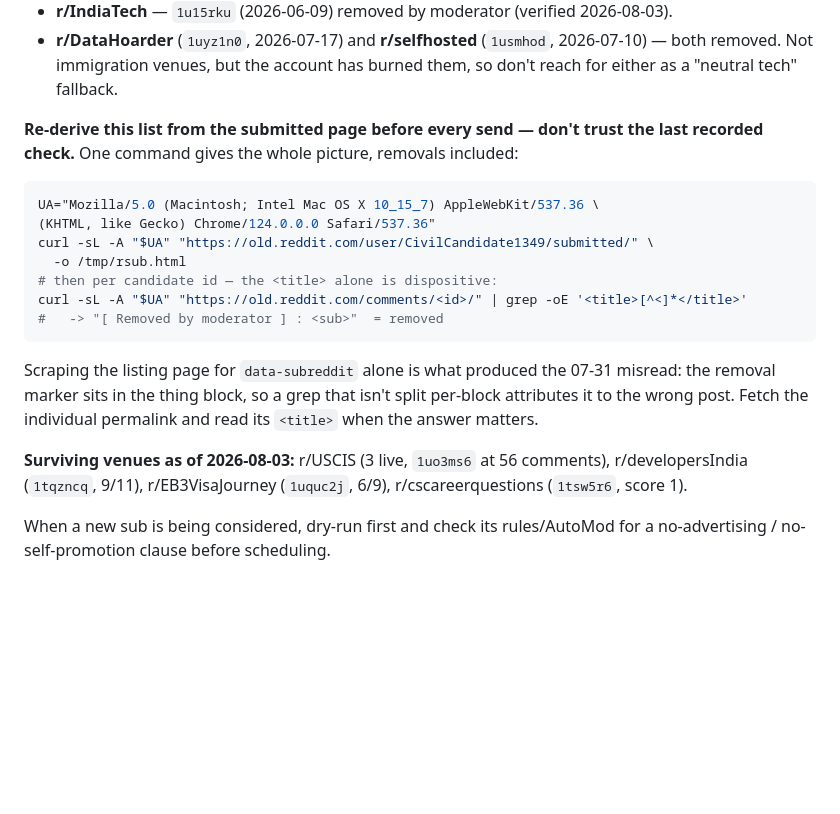
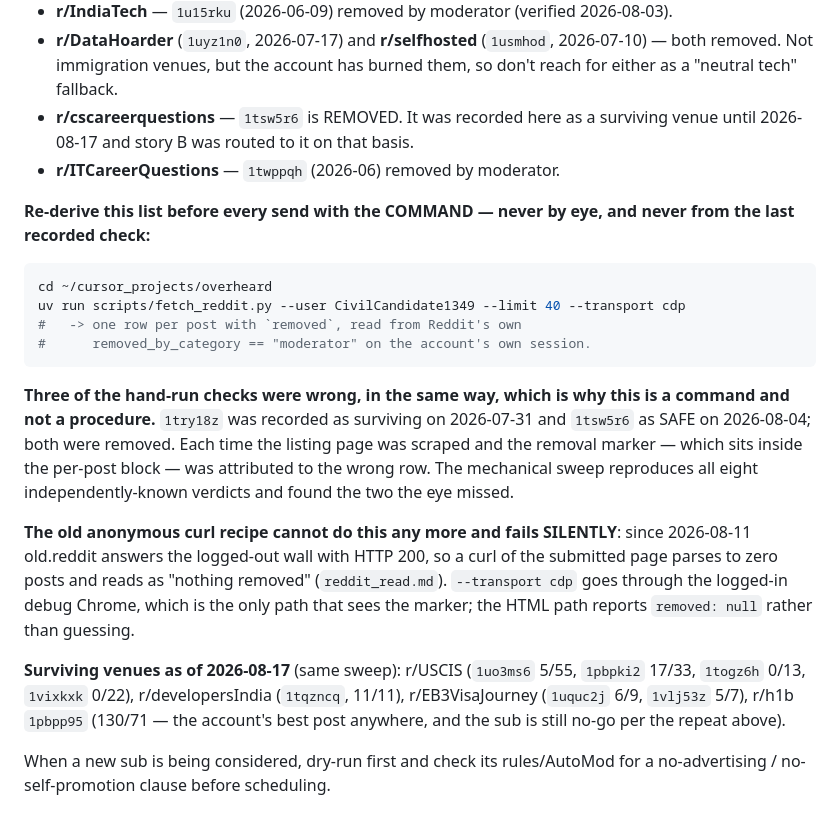
Before and after one commit to vyakunin/visa_bulletin, a Markdown page: .claude/rules/reddit_campaign_checkup.md, the part around the change. Drawn GitHub-style; blank space fills up the shorter version.

Commit message:
rules: derive the Reddit no-go list with a command, not by eye
Three hand-run venue checks came back wrong in the same way, the last two
recorded as fact: r/IndianH1Bs 'survived' (2026-07-31) and r/cscareerquestions
'SAFE' (2026-08-04). Both posts were removed; each time a listing page was
scraped and the per-post removal marker was attributed to the wrong row.

The curl recipe this rule prescribed also stopped working on 2026-08-11, when
old.reddit began answering the logged-out wall with HTTP 200 — so it now fails
silently, returning zero posts that read as 'nothing removed'. Replaced with the
committed sweep, which reproduces all eight independently-known verdicts and
found the two the eye missed. Adds r/cscareerquestions and r/ITCareerQuestions
to the no-go list.

Ticket: none (rule correction)

````diff
--- a/.claude/rules/reddit_campaign_checkup.md
+++ b/.claude/rules/reddit_campaign_checkup.md
@@ -37,28 +37,37 @@ advertising. Don't draft, schedule, or re-post to them; don't modmail-appeal
 - **r/DataHoarder** (`1uyz1n0`, 2026-07-17) and **r/selfhosted** (`1usmhod`,
   2026-07-10) — both removed. Not immigration venues, but the account has burned
   them, so don't reach for either as a "neutral tech" fallback.
+- **r/cscareerquestions** — `1tsw5r6` is REMOVED. It was recorded here as a
+  surviving venue until 2026-08-17 and story B was routed to it on that basis.
+- **r/ITCareerQuestions** — `1twppqh` (2026-06) removed by moderator.
 
-**Re-derive this list from the submitted page before every send — don't trust the
-last recorded check.** One command gives the whole picture, removals included:
+**Re-derive this list before every send with the COMMAND — never by eye, and never
+from the last recorded check:**
 
 ```bash
-UA="Mozilla/5.0 (Macintosh; Intel Mac OS X 10_15_7) AppleWebKit/537.36 \
-(KHTML, like Gecko) Chrome/124.0.0.0 Safari/537.36"
-curl -sL -A "$UA" "https://old.reddit.com/user/CivilCandidate1349/submitted/" \
-  -o /tmp/rsub.html
-# then per candidate id — the <title> alone is dispositive:
-curl -sL -A "$UA" "https://old.reddit.com/comments/<id>/" | grep -oE '<title>[^<]*</title>'
-#   -> "[ Removed by moderator ] : <sub>"  = removed
+cd ~/cursor_projects/overheard
+uv run scripts/fetch_reddit.py --user CivilCandidate1349 --limit 40 --transport cdp
+#   -> one row per post with `removed`, read from Reddit's own
+#      removed_by_category == "moderator" on the account's own session.
 ```
 
-Scraping the listing page for `data-subreddit` alone is what produced the 07-31
-misread: the removal marker sits in the thing block, so a grep that isn't split
-per-block attributes it to the wrong post. Fetch the individual permalink and read
-its `<title>` when the answer matters.
+**Three of the hand-run checks were wrong, in the same way, which is why this is a
+command and not a procedure.** `1try18z` was recorded as surviving on 2026-07-31
+and `1tsw5r6` as SAFE on 2026-08-04; both were removed. Each time the listing page
+was scraped and the removal marker — which sits inside the per-post block — was
+attributed to the wrong row. The mechanical sweep reproduces all eight
+independently-known verdicts and found the two the eye missed.
 
-**Surviving venues as of 2026-08-03:** r/USCIS (3 live, `1uo3ms6` at 56 comments),
-r/developersIndia (`1tqzncq`, 9/11), r/EB3VisaJourney (`1uquc2j`, 6/9),
-r/cscareerquestions (`1tsw5r6`, score 1).
+**The old anonymous curl recipe cannot do this any more and fails SILENTLY**: since
+2026-08-11 old.reddit answers the logged-out wall with HTTP 200, so a curl of the
+submitted page parses to zero posts and reads as "nothing removed" (`reddit_read.md`).
+`--transport cdp` goes through the logged-in debug Chrome, which is the only path
+that sees the marker; the HTML path reports `removed: null` rather than guessing.
+
+**Surviving venues as of 2026-08-17** (same sweep): r/USCIS (`1uo3ms6` 5/55,
+`1pbpki2` 17/33, `1togz6h` 0/13, `1vixkxk` 0/22), r/developersIndia (`1tqzncq`,
+11/11), r/EB3VisaJourney (`1uquc2j` 6/9, `1vlj53z` 5/7), r/h1b `1pbpp95` (130/71 —
+the account's best post anywhere, and the sub is still no-go per the repeat above).
 
 When a new sub is being considered, dry-run first and check its rules/AutoMod for
 a no-advertising / no-self-promotion clause before scheduling.
````
